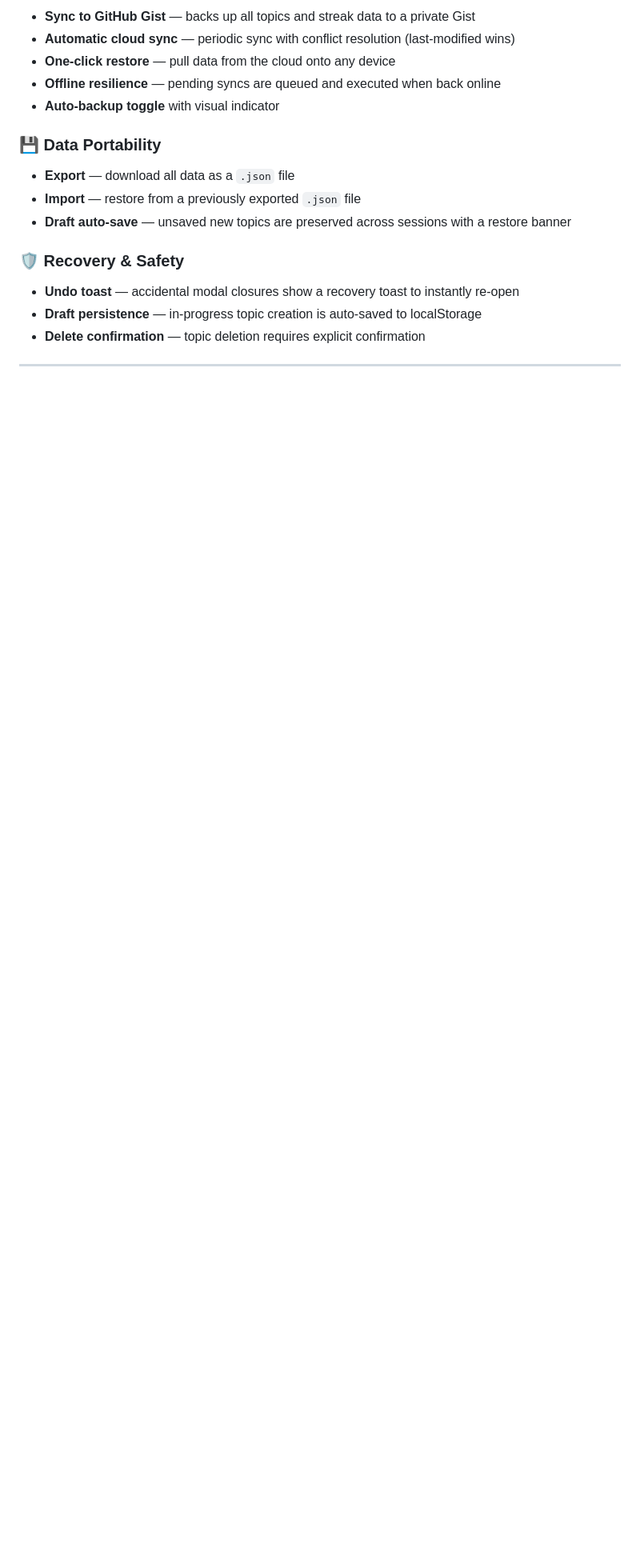
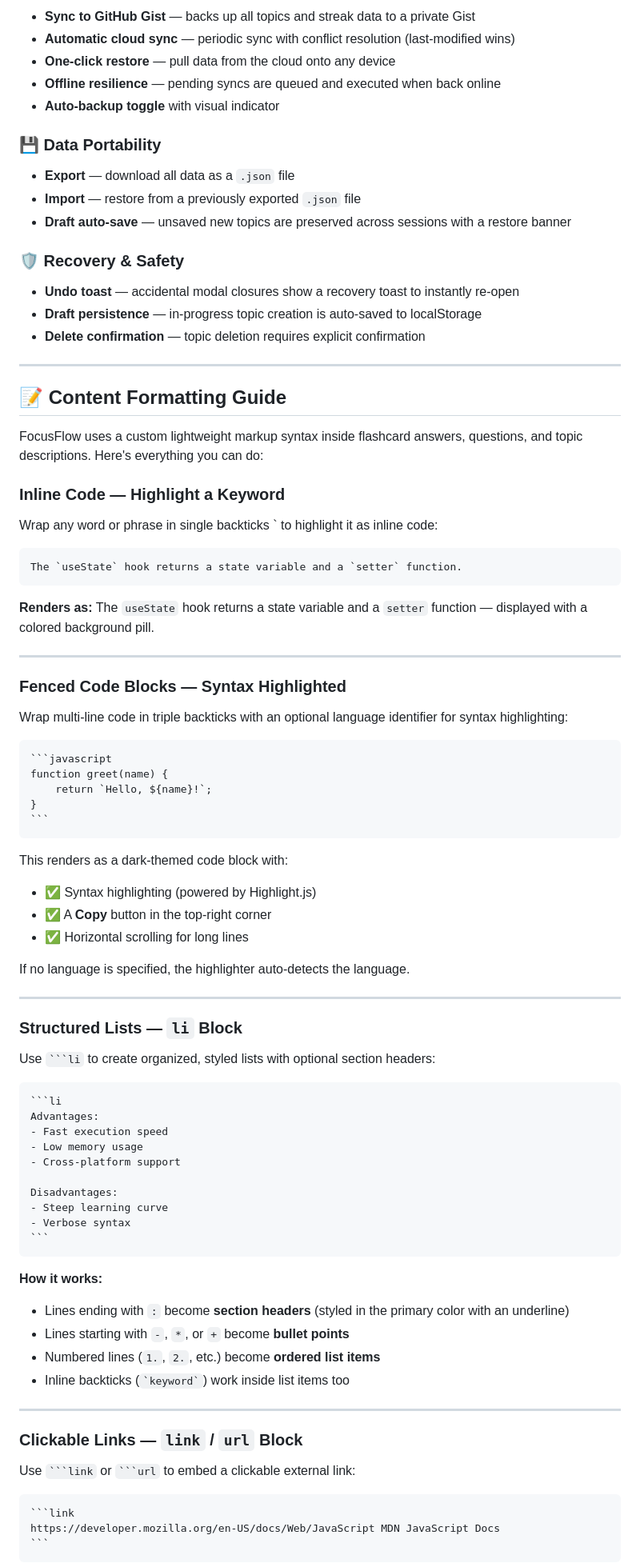
Before and after one commit to Jay-prakash120/flashcard-app, a Markdown page: README.md, the part around one of its changes. Shown at 80% size. Rendered like a GitHub page; blank space fills up the shorter version.

`````diff
--- a/README.md
+++ b/README.md
@@ -89,3 +89,75 @@ FocusFlow is a premium, single-file web application for creating, managing, and
 
 ---
 
+## 📝 Content Formatting Guide
+
+FocusFlow uses a custom lightweight markup syntax inside flashcard answers, questions, and topic descriptions. Here's everything you can do:
+
+### Inline Code — Highlight a Keyword
+
+Wrap any word or phrase in single backticks ` to highlight it as inline code:
+
+```
+The `useState` hook returns a state variable and a `setter` function.
+```
+
+**Renders as:** The `useState` hook returns a state variable and a `setter` function — displayed with a colored background pill.
+
+---
+
+### Fenced Code Blocks — Syntax Highlighted
+
+Wrap multi-line code in triple backticks with an optional language identifier for syntax highlighting:
+
+````
+```javascript
+function greet(name) {
+    return `Hello, ${name}!`;
+}
+```
+````
+
+This renders as a dark-themed code block with:
+- ✅ Syntax highlighting (powered by Highlight.js)
+- ✅ A **Copy** button in the top-right corner
+- ✅ Horizontal scrolling for long lines
+
+If no language is specified, the highlighter auto-detects the language.
+
+---
+
+### Structured Lists — `li` Block
+
+Use ` ```li ` to create organized, styled lists with optional section headers:
+
+````
+```li
+Advantages:
+- Fast execution speed
+- Low memory usage
+- Cross-platform support
+
+Disadvantages:
+- Steep learning curve
+- Verbose syntax
+```
+````
+
+**How it works:**
+- Lines ending with `:` become **section headers** (styled in the primary color with an underline)
+- Lines starting with `-`, `*`, or `+` become **bullet points**
+- Numbered lines (`1.`, `2.`, etc.) become **ordered list items**
+- Inline backticks (`` `keyword` ``) work inside list items too
+
+---
+
+### Clickable Links — `link` / `url` Block
+
+Use ` ```link ` or ` ```url ` to embed a clickable external link:
+
+````
+```link
+https://developer.mozilla.org/en-US/docs/Web/JavaScript MDN JavaScript Docs
+```
+````
+
`````
Also changed, not shown: other parts of README.md (+38 -5 lines).
